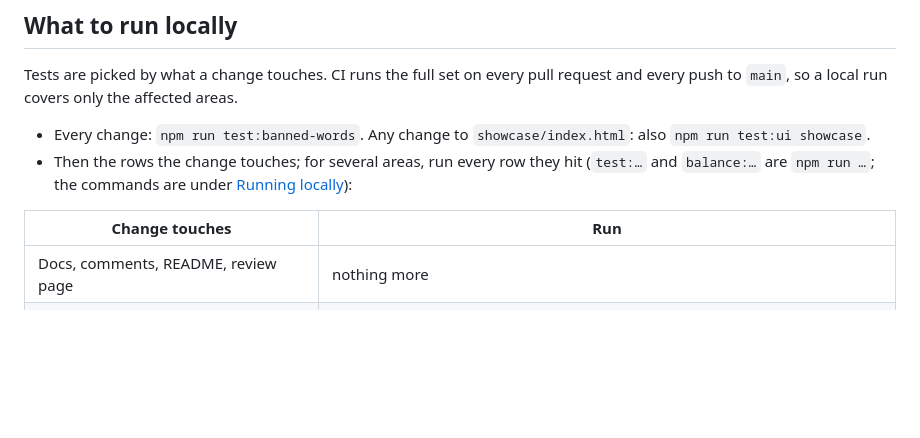
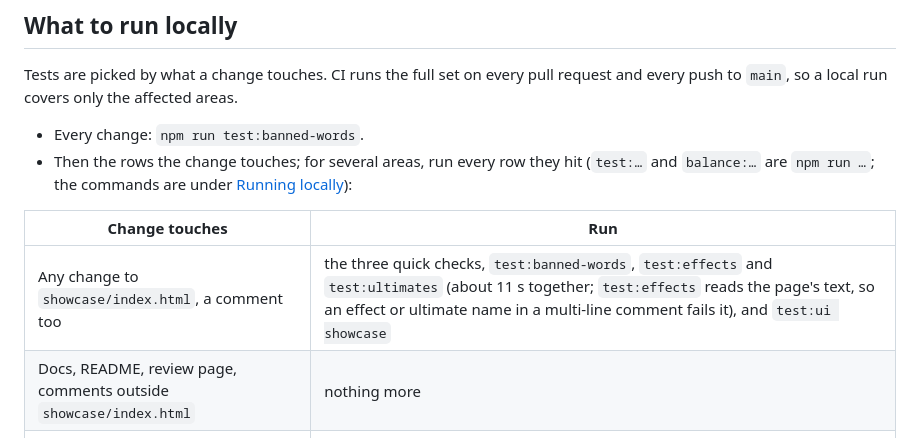
Before and after one commit to Heaxyle/drake-arena, a Markdown page: TESTING.md, the part around the change. GitHub-like rendering; blank space fills up the shorter version.

```diff
--- a/TESTING.md
+++ b/TESTING.md
@@ -11,12 +11,13 @@ Both run in CI (`.github/workflows/ci.yml`) on every pull request and on every p
 
 Tests are picked by what a change touches. CI runs the full set on every pull request and every push to `main`, so a local run covers only the affected areas.
 
-- Every change: `npm run test:banned-words`. Any change to `showcase/index.html`: also `npm run test:ui showcase`.
+- Every change: `npm run test:banned-words`.
 - Then the rows the change touches; for several areas, run every row they hit (`test:…` and `balance:…` are `npm run …`; the commands are under [Running locally](#running-locally)):
 
 | Change touches | Run |
 |---|---|
-| Docs, comments, README, review page | nothing more |
+| Any change to `showcase/index.html`, a comment too | the three quick checks, `test:banned-words`, `test:effects` and `test:ultimates` (about 11 s together; `test:effects` reads the page's text, so an effect or ultimate name in a multi-line comment fails it), and `test:ui showcase` |
+| Docs, README, review page, comments outside `showcase/index.html` | nothing more |
 | Text on screen (replies, labels, names) | `test:layout`; `test:ui showcase` for chat replies |
 | Icons and art (`design/icons`, the V2 block, sprites) | `test:icons`, `test:layout`, `test:fightview` |
 | Layout and CSS | `test:layout`, `test:fightview`; `test:controls` for the demo controls |
```
Also changed, not shown: CLAUDE.md (+3 -2 lines).
